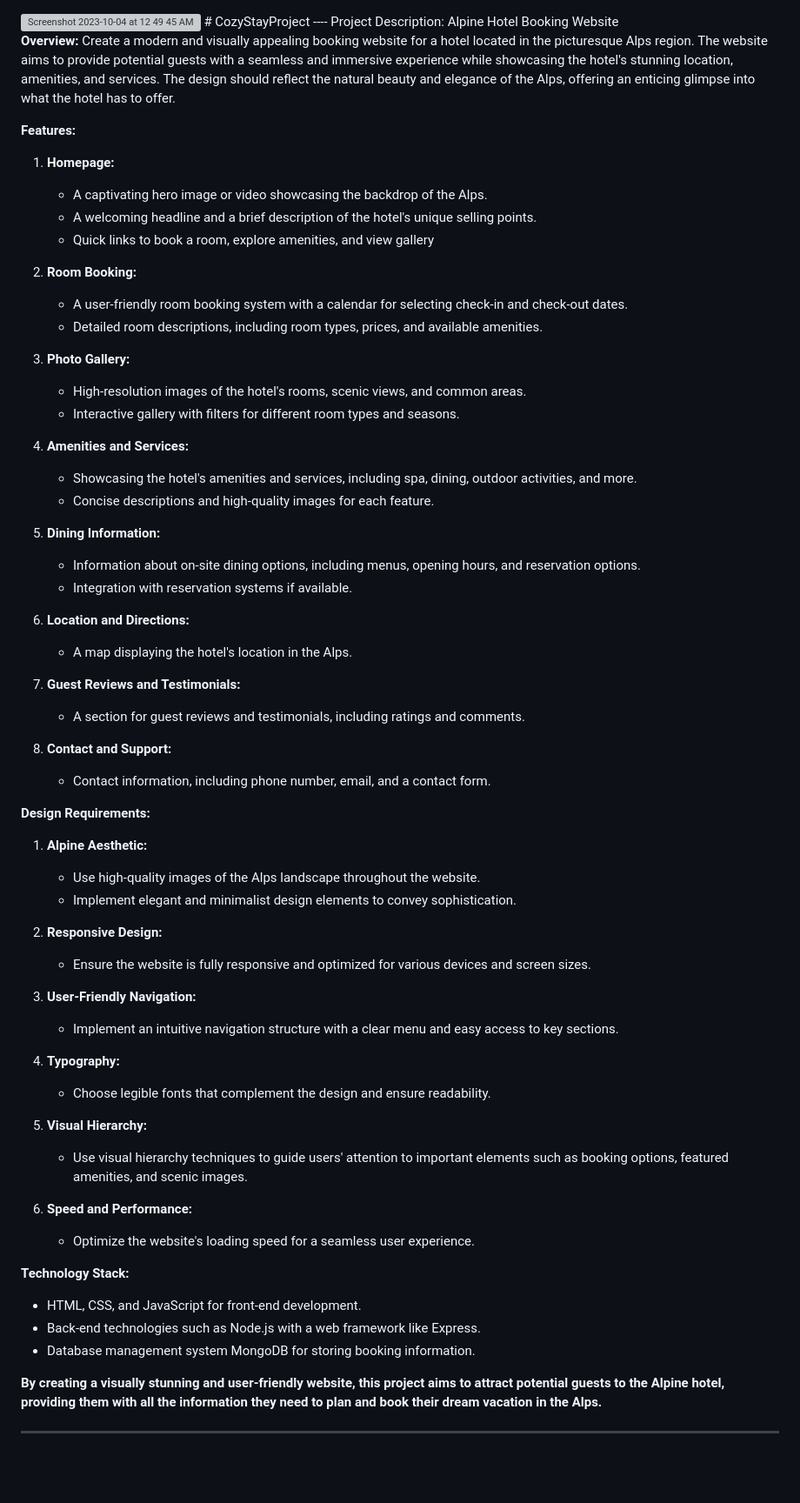
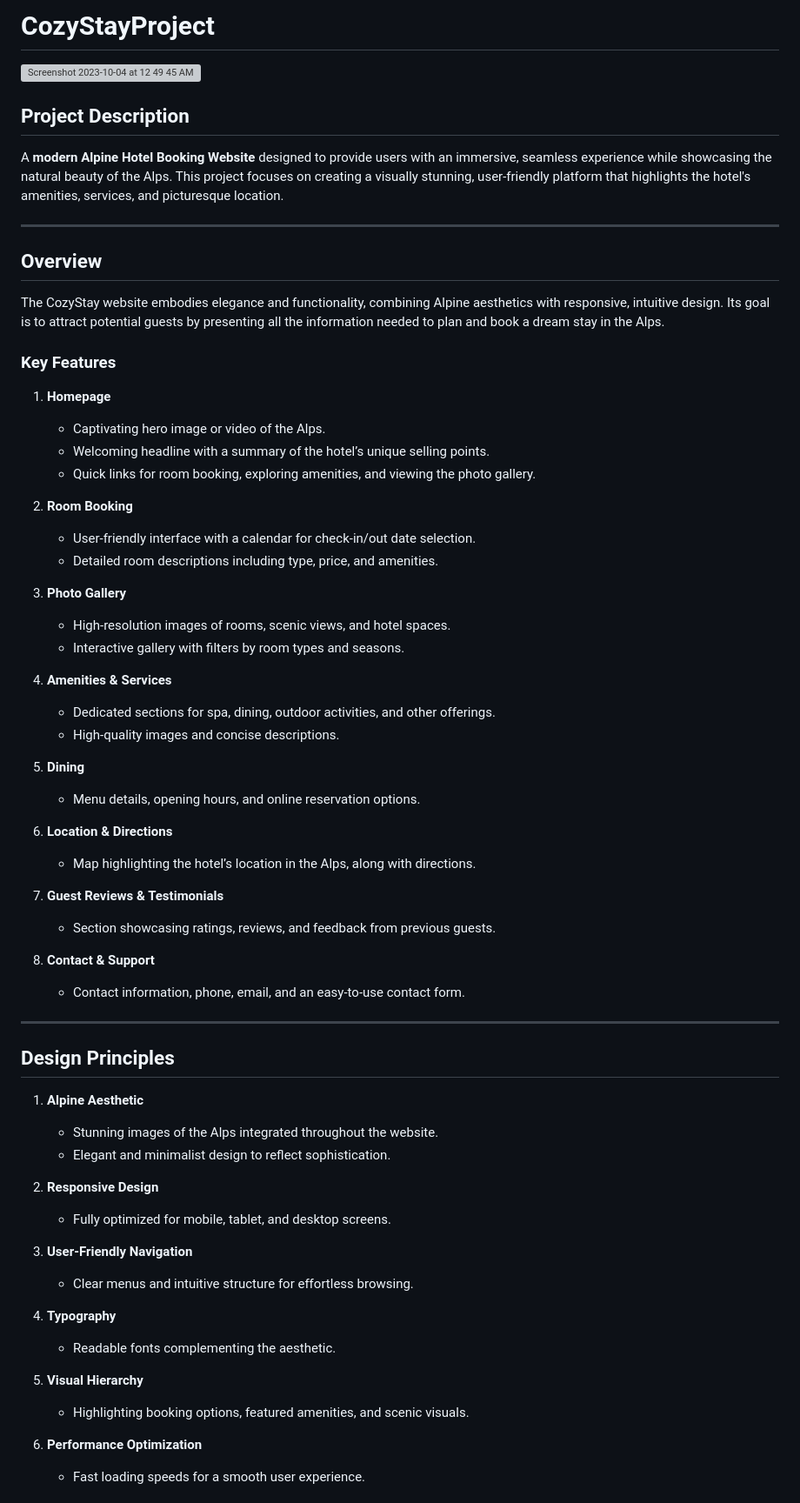
Before and after one commit to ayesha19765/CozyStay, a Markdown page: README.md, the part around one of its changes. Shown at 87% size. Drawn GitHub-style; blank space fills up the shorter version; grey boxes are pictures that could not be loaded.

```diff
--- a/README.md
+++ b/README.md
@@ -1,71 +1,66 @@
+# CozyStayProject
+
 <img width="1440" alt="Screenshot 2023-10-04 at 12 49 45 AM" src="https://github.com/AbhiRam162105/CozyStayProject/assets/112550626/530fe16b-7424-47b2-a1b3-3e5ddaba22d6">
-# CozyStayProject
-----
-Project Description: Alpine Hotel Booking Website
 
-**Overview:**
-Create a modern and visually appealing booking website for a hotel located in the picturesque Alps region. The website aims to provide potential guests with a seamless and immersive experience while showcasing the hotel's stunning location, amenities, and services. The design should reflect the natural beauty and elegance of the Alps, offering an enticing glimpse into what the hotel has to offer.
+## **Project Description**
+A **modern Alpine Hotel Booking Website** designed to provide users with an immersive, seamless experience while showcasing the natural beauty of the Alps. This project focuses on creating a visually stunning, user-friendly platform that highlights the hotel's amenities, services, and picturesque location.
 
-**Features:**
+---
 
-1. **Homepage:**
-   - A captivating hero image or video showcasing the backdrop of the Alps.
-   - A welcoming headline and a brief description of the hotel's unique selling points.
-   - Quick links to book a room, explore amenities, and view gallery
+## **Overview**
+The CozyStay website embodies elegance and functionality, combining Alpine aesthetics with responsive, intuitive design. Its goal is to attract potential guests by presenting all the information needed to plan and book a dream stay in the Alps.
 
-2. **Room Booking:**
-   - A user-friendly room booking system with a calendar for selecting check-in and check-out dates.
-   - Detailed room descriptions, including room types, prices, and available amenities.
+### **Key Features**
 
-3. **Photo Gallery:**
-   - High-resolution images of the hotel's rooms, scenic views, and common areas.
-   - Interactive gallery with filters for different room types and seasons.
+1. **Homepage**
+   - Captivating hero image or video of the Alps.
+   - Welcoming headline with a summary of the hotel’s unique selling points.
+   - Quick links for room booking, exploring amenities, and viewing the photo gallery.
 
-4. **Amenities and Services:**
-   - Showcasing the hotel's amenities and services, including spa, dining, outdoor activities, and more.
-   - Concise descriptions and high-quality images for each feature.
+2. **Room Booking**
+   - User-friendly interface with a calendar for check-in/out date selection.
+   - Detailed room descriptions including type, price, and amenities.
 
-5. **Dining Information:**
-   - Information about on-site dining options, including menus, opening hours, and reservation options.
-   - Integration with reservation systems if available.
+3. **Photo Gallery**
+   - High-resolution images of rooms, scenic views, and hotel spaces.
+   - Interactive gallery with filters by room types and seasons.
 
-6. **Location and Directions:**
-   - A map displaying the hotel's location in the Alps.
+4. **Amenities & Services**
+   - Dedicated sections for spa, dining, outdoor activities, and other offerings.
+   - High-quality images and concise descriptions.
 
-7. **Guest Reviews and Testimonials:**
-   - A section for guest reviews and testimonials, including ratings and comments.
+5. **Dining**
+   - Menu details, opening hours, and online reservation options.
 
-8. **Contact and Support:**
-   - Contact information, including phone number, email, and a contact form.
+6. **Location & Directions**
+   - Map highlighting the hotel’s location in the Alps, along with directions.
 
-**Design Requirements:**
+7. **Guest Reviews & Testimonials**
+   - Section showcasing ratings, reviews, and feedback from previous guests.
 
-1. **Alpine Aesthetic:**
-   - Use high-quality images of the Alps landscape throughout the website.
-   - Implement elegant and minimalist design elements to convey sophistication.
+8. **Contact & Support**
+   - Contact information, phone, email, and an easy-to-use contact form.
 
-2. **Responsive Design:**
-   - Ensure the website is fully responsive and optimized for various devices and screen sizes.
+---
 
-3. **User-Friendly Navigation:**
-   - Implement an intuitive navigation structure with a clear menu and easy access to key sections.
+## **Design Principles**
 
-4. **Typography:**
-   - Choose legible fonts that complement the design and ensure readability.
+1. **Alpine Aesthetic**
+   - Stunning images of the Alps integrated throughout the website.
+   - Elegant and minimalist design to reflect sophistication.
 
-5. **Visual Hierarchy:**
-   - Use visual hierarchy techniques to guide users' attention to important elements such as booking options, featured amenities, and scenic images.
+2. **Responsive Design**
+   - Fully optimized for mobile, tablet, and desktop screens.
 
-6. **Speed and Performance:**
-   - Optimize the website's loading speed
-for a seamless user experience.
+3. **User-Friendly Navigation**
+   - Clear menus and intuitive structure for effortless browsing.
 
-**Technology Stack:**
-- HTML, CSS, and JavaScript for front-end development.
-- Back-end technologies such as Node.js with a web framework like Express.
-- Database management system MongoDB for storing booking information.
+4. **Typography**
+   - Readable fonts complementing the aesthetic.
 
-**By creating a visually stunning and user-friendly website, this project aims to attract potential guests to the Alpine hotel, providing them with all the information they need to plan and book their dream vacation in the Alps.**
+5. **Visual Hierarchy**
+   - Highlighting booking options, featured amenities, and scenic visuals.
 
-----
+6. **Performance Optimization**
+   - Fast loading speeds for a smooth user experience.
 
```
Also changed, not shown: other parts of README.md (+61 -66 lines).
